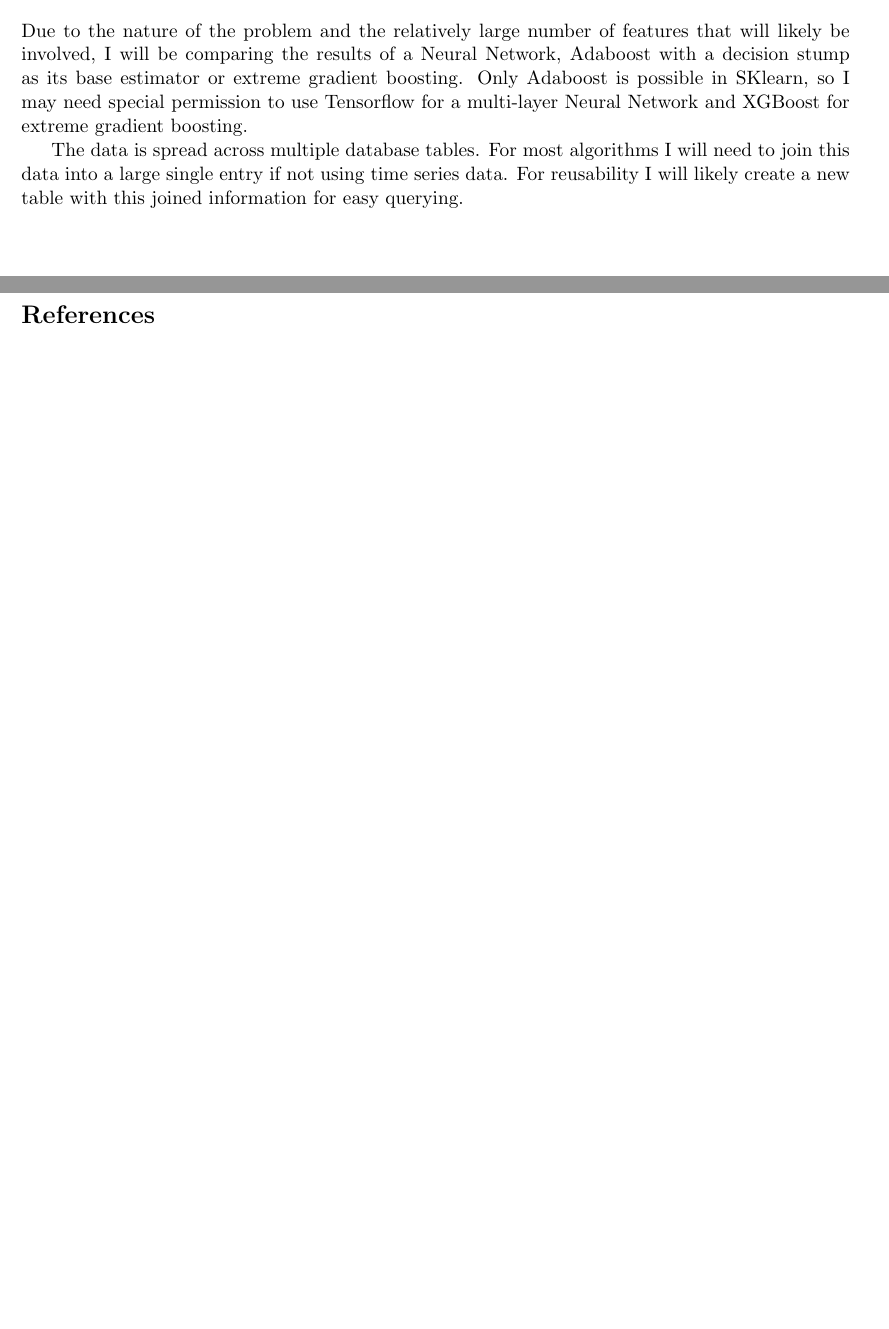
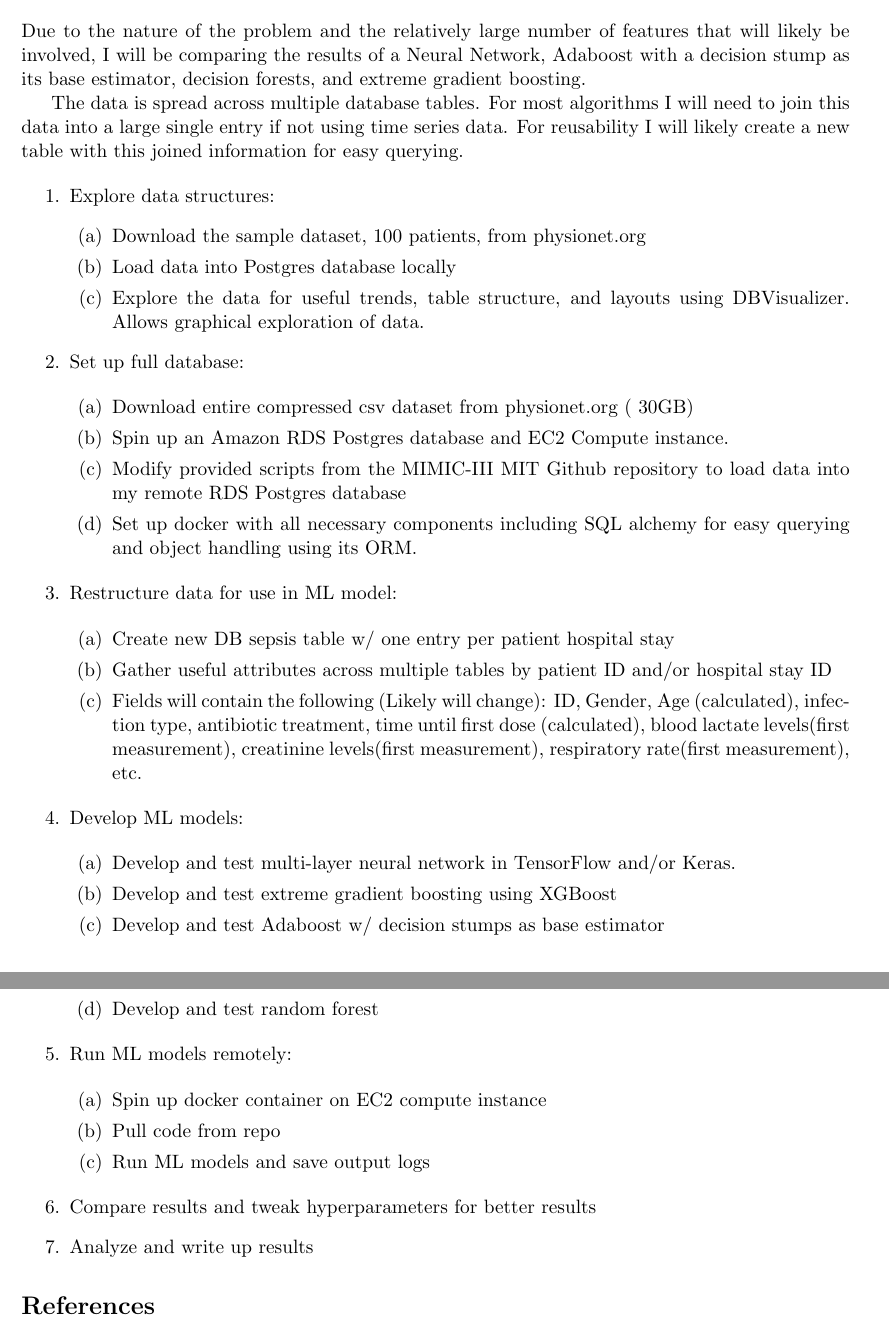
Before and after one commit to j-crowe/ICU_Survival_ML_Model_Comparison, a LaTeX document (sepsis.tex): two parts of pages 3 and 4 of 4 before the commit and two parts of pages 4 and 5 of 5 after it, joined at a grey line, cut so that both start at the same text, the shorter picture padded with empty space. Compiled offline with pdfLaTeX.

Commit message:
finishing up

```diff
--- a/sepsis.tex
+++ b/sepsis.tex
@@ -71,8 +76,56 @@ While this study was done in 1996, there have been few followup studies. The few
 
 \section{Design}
-Due to the nature of the problem and the relatively large number of features that will likely be involved, I will be comparing the results of a Neural Network, Adaboost with a decision stump as its base estimator or extreme gradient boosting. Only Adaboost is possible in SKlearn, so I may need special permission to use Tensorflow for a multi-layer Neural Network and XGBoost for extreme gradient boosting.
+Due to the nature of the problem and the relatively large number of features that will likely be involved, I will be comparing the results of a Neural Network, Adaboost with a decision stump as its base estimator, decision forests, and extreme gradient boosting.
 
 The data is spread across multiple database tables. For most algorithms I will need to join this data into a large single entry if not using time series data. For reusability I will likely create a new table with this joined information for easy querying.
+
+\begin{enumerate}
+
+	\item Explore data structures:
+		\begin{enumerate}
+			\item Download the sample dataset, 100 patients, from physionet.org
+			\item Load data into Postgres database locally
+			\item Explore the data for useful trends, table structure, and layouts using DBVisualizer. Allows graphical exploration of data.
+		\end{enumerate}
+
+	\item Set up full database:
+
+		\begin{enumerate}
+			\item Download entire compressed csv dataset from physionet.org (~30GB)
+			\item Spin up an Amazon RDS Postgres database and EC2 Compute instance.
+			\item Modify provided scripts from the MIMIC-III MIT Github repository to load data into my remote RDS Postgres database
+			\item Set up docker with all necessary components including SQL alchemy for easy querying and object handling using its ORM.
+		\end{enumerate}
+
+		\item Restructure data for use in ML model:
+
+		\begin{enumerate}
+			\item Create new DB sepsis table w/ one entry per patient hospital stay
+			\item Gather useful attributes across multiple tables by patient ID and/or hospital stay ID
+			\item Fields will contain the following (Likely will change): ID, Gender, Age (calculated), infection type, antibiotic treatment, time until first dose (calculated), blood lactate levels(first measurement), creatinine levels(first measurement), respiratory rate(first measurement), etc.
+		\end{enumerate}
+
+
+		\item Develop ML models:
+
+		\begin{enumerate}
+			\item Develop and test multi-layer neural network in TensorFlow and/or Keras.
+			\item Develop and test extreme gradient boosting using XGBoost
+			\item Develop and test Adaboost w/ decision stumps as base estimator
+			\item Develop and test random forest
+		\end{enumerate}
+
+	\item Run ML models remotely:
+
+		\begin{enumerate}
+			\item Spin up docker container on EC2 compute instance
+			\item Pull code from repo
+			\item Run ML models and save output logs
+		\end{enumerate}
+
+	\item Compare results and tweak hyperparameters for better results
+	\item Analyze and write up results
+\end{enumerate}
 
 
 \bibliography{citations}{}
```
Also changed, not shown: sepsis.tex (11 more changed lines).
